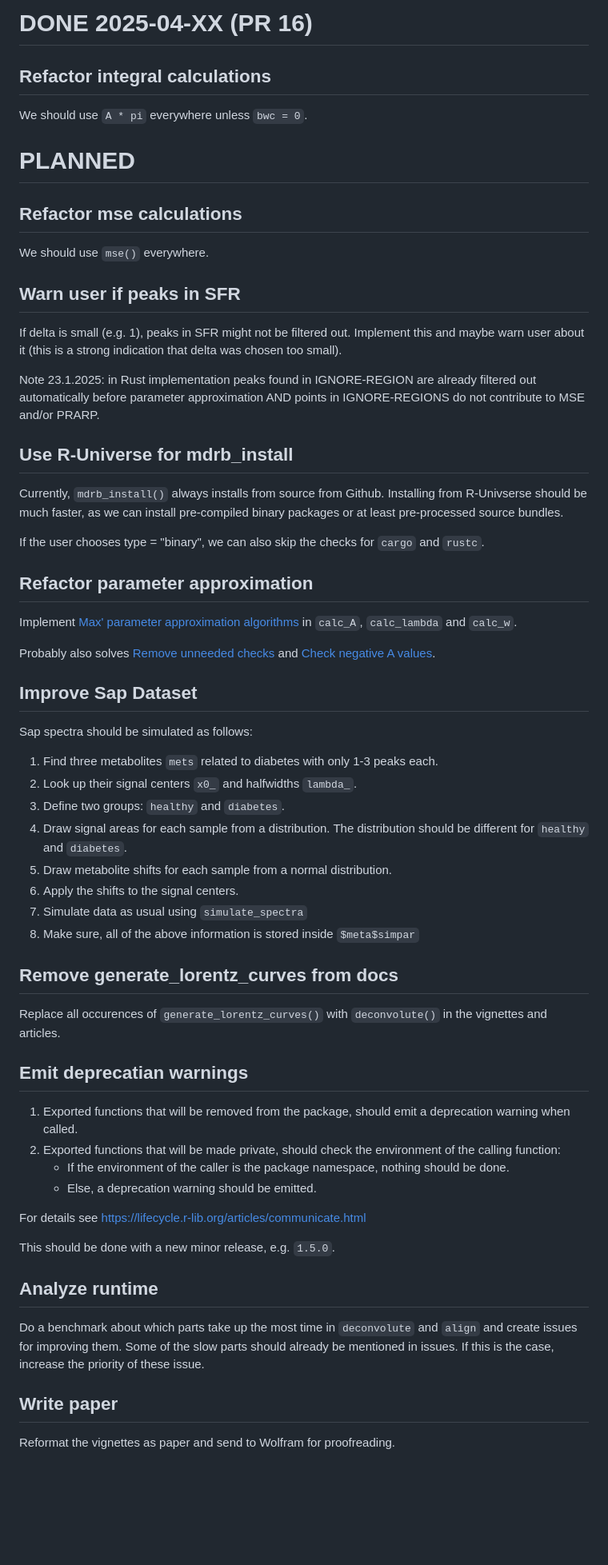
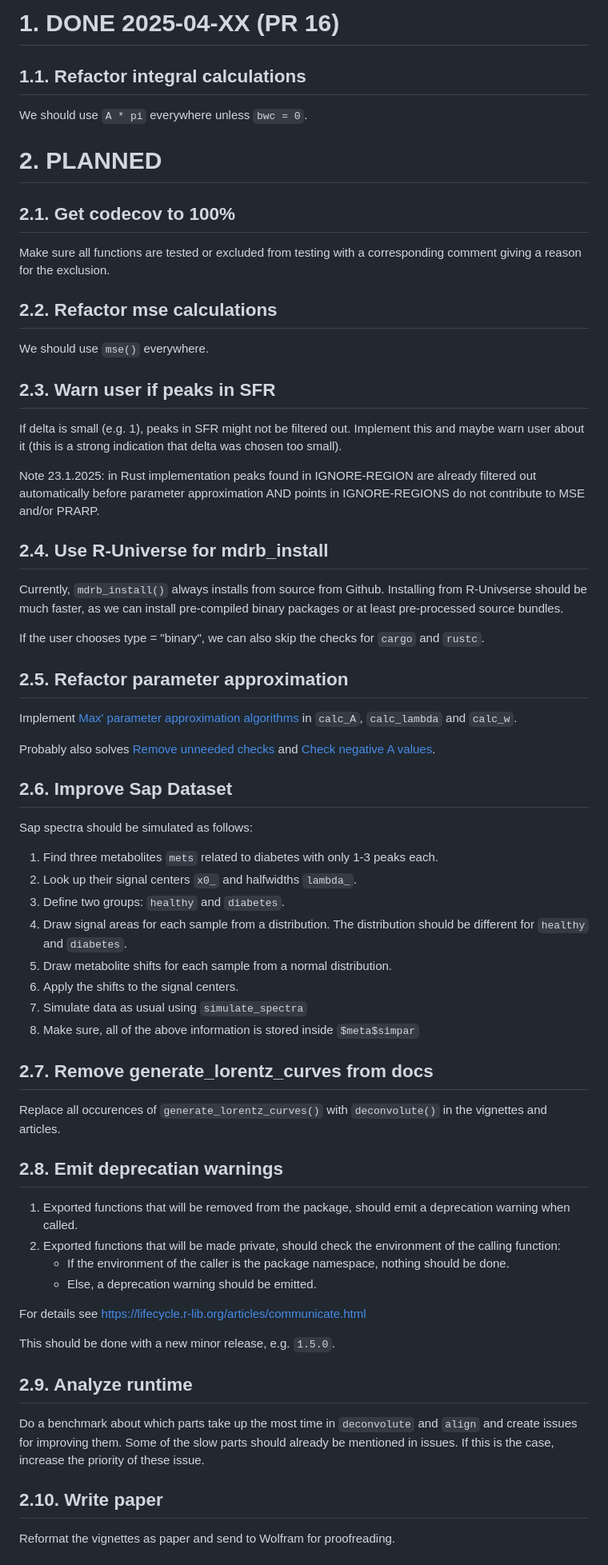
Before and after one commit to spang-lab/metabodecon, a Markdown page: TODOS.md, the part around one of its changes. Shown at 80% size. Drawn GitHub-style; blank space fills up the shorter version.

Commit message:
Update TODOS

```diff
--- a/TODOS.md
+++ b/TODOS.md
@@ -1,28 +1,32 @@
-# DONE 2025-04-XX (PR 16)
+# 1. DONE 2025-04-XX (PR 16)
 
-## Refactor integral calculations
+## 1.1. Refactor integral calculations
 
 We should use `A * pi` everywhere unless `bwc = 0`.
 
-# PLANNED
+# 2. PLANNED
 
-## Refactor mse calculations
+## 2.1. Get codecov to 100%
+
+Make sure all functions are tested or excluded from testing with a corresponding comment giving a reason for the exclusion.
+
+## 2.2. Refactor mse calculations
 
 We should use `mse()` everywhere.
 
-## Warn user if peaks in SFR
+## 2.3. Warn user if peaks in SFR
 
 If delta is small (e.g. 1), peaks in SFR might not be filtered out. Implement this and maybe warn user about it (this is a strong indication that delta was chosen too small).
 
 Note 23.1.2025: in Rust implementation peaks found in IGNORE-REGION are already filtered out automatically before parameter approximation AND points in IGNORE-REGIONS do not contribute to MSE and/or PRARP.
 
-## Use R-Universe for mdrb_install
+## 2.4. Use R-Universe for mdrb_install
 
 Currently, `mdrb_install()` always installs from source from Github. Installing from R-Univserse should be much faster, as we can install pre-compiled binary packages or at least pre-processed source bundles.
 
 If the user chooses type = "binary", we can also skip the checks for `cargo` and `rustc`.
 
-## Refactor parameter approximation
+## 2.5. Refactor parameter approximation
 
 Implement [Max' parameter approximation algorithms](https://gitlab.spang-lab.de/bachelorthesis/ws2425_msombke_metabodecon-v2/-/blob/main/new_method_docs/main.R
 ) in `calc_A`, `calc_lambda` and `calc_w`.
@@ -31,7 +35,7 @@ Probably also solves
 [Remove unneeded checks](#remove-unneeded-checks) and
 [Check negative A values](#check-negative-a-values).
 
-## Improve Sap Dataset
+## 2.6. Improve Sap Dataset
 
 Sap spectra should be simulated as follows:
 
@@ -44,11 +48,11 @@ Sap spectra should be simulated as follows:
 7. Simulate data as usual using `simulate_spectra`
 8. Make sure, all of the above information is stored inside `$meta$simpar`
 
-## Remove generate_lorentz_curves from docs
+## 2.7. Remove generate_lorentz_curves from docs
 
 Replace all occurences of `generate_lorentz_curves()` with `deconvolute()` in the vignettes and articles.
 
-## Emit deprecatian warnings
+## 2.8. Emit deprecatian warnings
 
 1. Exported functions that will be removed from the package, should emit a deprecation warning when called.
 2. Exported functions that will be made private, should check the environment of the calling function:
@@ -59,11 +63,11 @@ For details see https://lifecycle.r-lib.org/articles/communicate.html
 
 This should be done with a new minor release, e.g. `1.5.0`.
 
-## Analyze runtime
+## 2.9. Analyze runtime
 
 Do a benchmark about which parts take up the most time in `deconvolute` and `align` and create issues for improving them. Some of the slow parts should already be mentioned in issues. If this is the case, increase the priority of these issue.
 
-## Write paper
+## 2.10. Write paper
 
 Reformat the vignettes as paper and send to Wolfram for proofreading.
 
```
Also changed, not shown: other parts of TODOS.md (+20 -20 lines).
